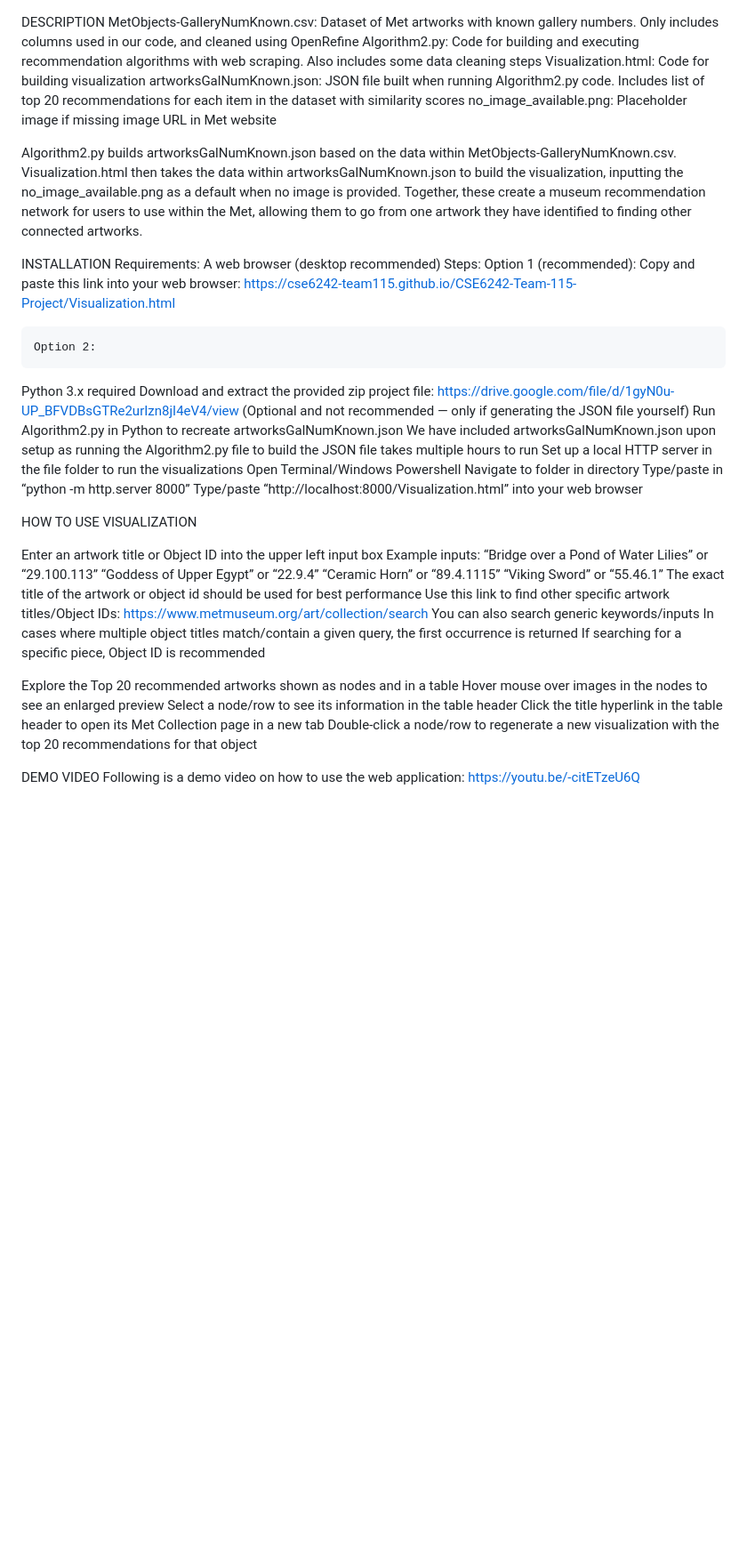
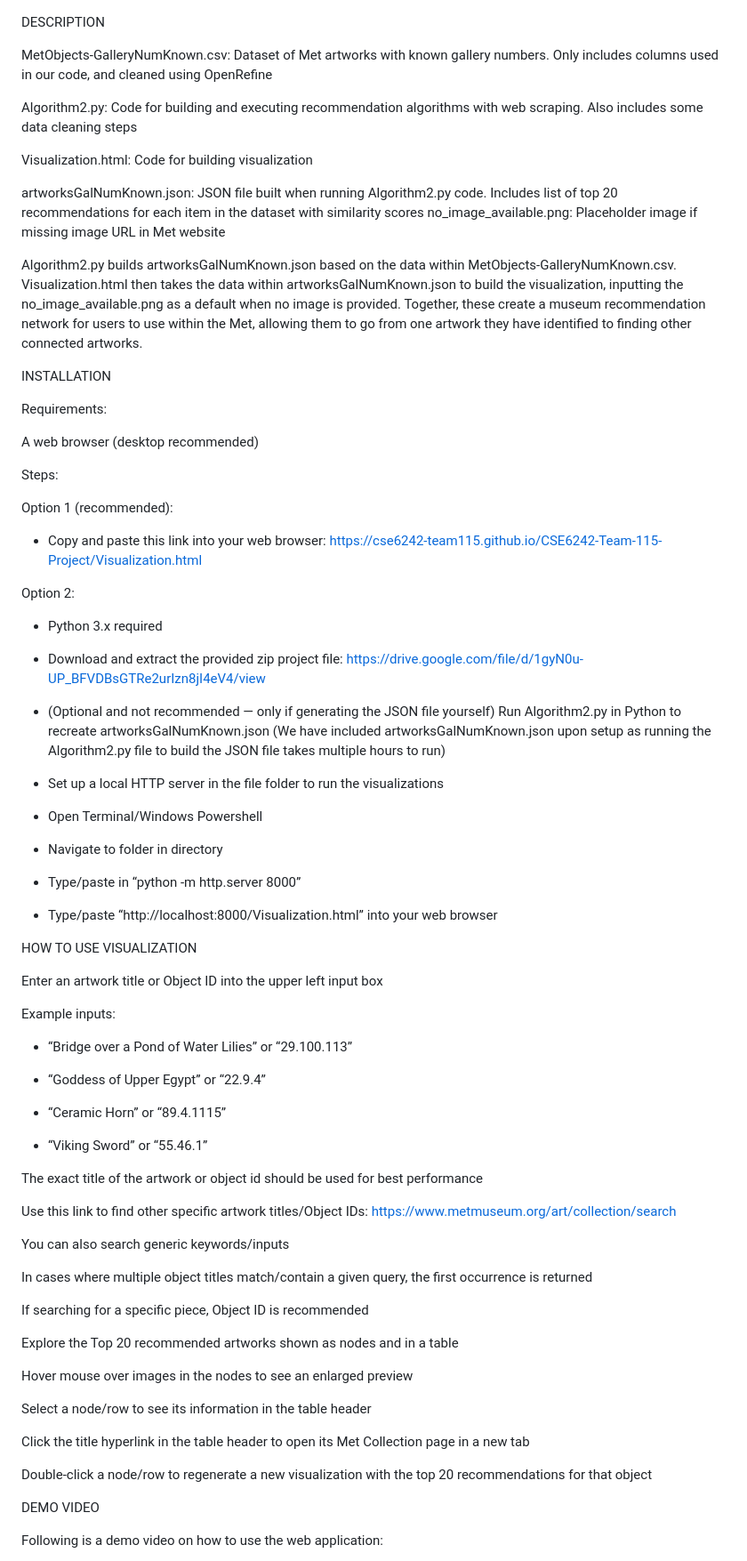
Before and after one commit to CSE6242-team115/CSE6242-Team-115-Project, a Markdown page: README.md, the part around the change. Shown at 89% size. Drawn GitHub-style; blank space fills up the shorter version.

```diff
--- a/README.md
+++ b/README.md
@@ -1,54 +1,88 @@
 DESCRIPTION
+
 MetObjects-GalleryNumKnown.csv: Dataset of Met artworks with known gallery numbers. Only includes columns used in our code, and cleaned using OpenRefine
+
 Algorithm2.py: Code for building and executing recommendation algorithms with web scraping. Also includes some data cleaning steps
+
 Visualization.html: Code for building visualization
+
 artworksGalNumKnown.json: JSON file built when running Algorithm2.py code. Includes list of top 20 recommendations for each item in the dataset with similarity scores
 no_image_available.png: Placeholder image if missing image URL in Met website
+
 
 Algorithm2.py builds artworksGalNumKnown.json based on the data within MetObjects-GalleryNumKnown.csv. Visualization.html then takes the data within artworksGalNumKnown.json to build the visualization, inputting the no_image_available.png as a default when no image is provided. Together, these create a museum recommendation network for users to use within the Met, allowing them to go from one artwork they have identified to finding other connected artworks.
 
 INSTALLATION
+
 Requirements:
+
 A web browser (desktop recommended)
+
 Steps:
-	Option 1 (recommended):
-Copy and paste this link into your web browser: https://cse6242-team115.github.io/CSE6242-Team-115-Project/Visualization.html
 
-	Option 2:
-Python 3.x required
-Download and extract the provided zip project file: https://drive.google.com/file/d/1gyN0u-UP_BFVDBsGTRe2urIzn8jI4eV4/view
-(Optional and not recommended — only if generating the JSON file yourself)
-Run Algorithm2.py in Python to recreate artworksGalNumKnown.json
-We have included artworksGalNumKnown.json upon setup as running the Algorithm2.py file to build the JSON file takes multiple hours to run
-Set up a local HTTP server in the file folder to run the visualizations
-Open Terminal/Windows Powershell
-Navigate to folder in directory
-Type/paste in “python -m http.server 8000”
-Type/paste “http://localhost:8000/Visualization.html” into your web browser
+Option 1 (recommended):
+
+- Copy and paste this link into your web browser: https://cse6242-team115.github.io/CSE6242-Team-115-Project/Visualization.html
+
+Option 2:
+
+- Python 3.x required
+
+- Download and extract the provided zip project file: https://drive.google.com/file/d/1gyN0u-UP_BFVDBsGTRe2urIzn8jI4eV4/view
+
+- (Optional and not recommended — only if generating the JSON file yourself)
+	Run Algorithm2.py in Python to recreate artworksGalNumKnown.json (We have included artworksGalNumKnown.json upon setup as running the Algorithm2.py file to build the JSON file takes multiple hours to run)
+
+- Set up a local HTTP server in the file folder to run the visualizations
+
+- Open Terminal/Windows Powershell
+
+- Navigate to folder in directory
+
+- Type/paste in “python -m http.server 8000”
+
+- Type/paste “http://localhost:8000/Visualization.html” into your web browser
 
 
 HOW TO USE VISUALIZATION
 
 Enter an artwork title or Object ID into the upper left input box
+
 Example inputs:
-“Bridge over a Pond of Water Lilies” or “29.100.113”
-“Goddess of Upper Egypt” or “22.9.4”
-“Ceramic Horn” or “89.4.1115”
-“Viking Sword” or “55.46.1”
+
+- “Bridge over a Pond of Water Lilies” or “29.100.113”
+
+- “Goddess of Upper Egypt” or “22.9.4”
+
+- “Ceramic Horn” or “89.4.1115”
+
+- “Viking Sword” or “55.46.1”
+
 The exact title of the artwork or object id should be used for best performance
+
 Use this link to find other specific artwork titles/Object IDs: https://www.metmuseum.org/art/collection/search
+
 You can also search generic keywords/inputs
+
 In cases where multiple object titles match/contain a given query, the first occurrence is returned
+
 If searching for a specific piece, Object ID is recommended
 
+
 Explore the Top 20 recommended artworks shown as nodes and in a table
+
 Hover mouse over images in the nodes to see an enlarged preview
+
 Select a node/row to see its information in the table header
+
 Click the title hyperlink in the table header to open its Met Collection page in a new tab
+
 Double-click a node/row to regenerate a new visualization with the top 20 recommendations for that object
 
 
 
 DEMO VIDEO
+
 Following is a demo video on how to use the web application:
+
 https://youtu.be/-citETzeU6Q
```
